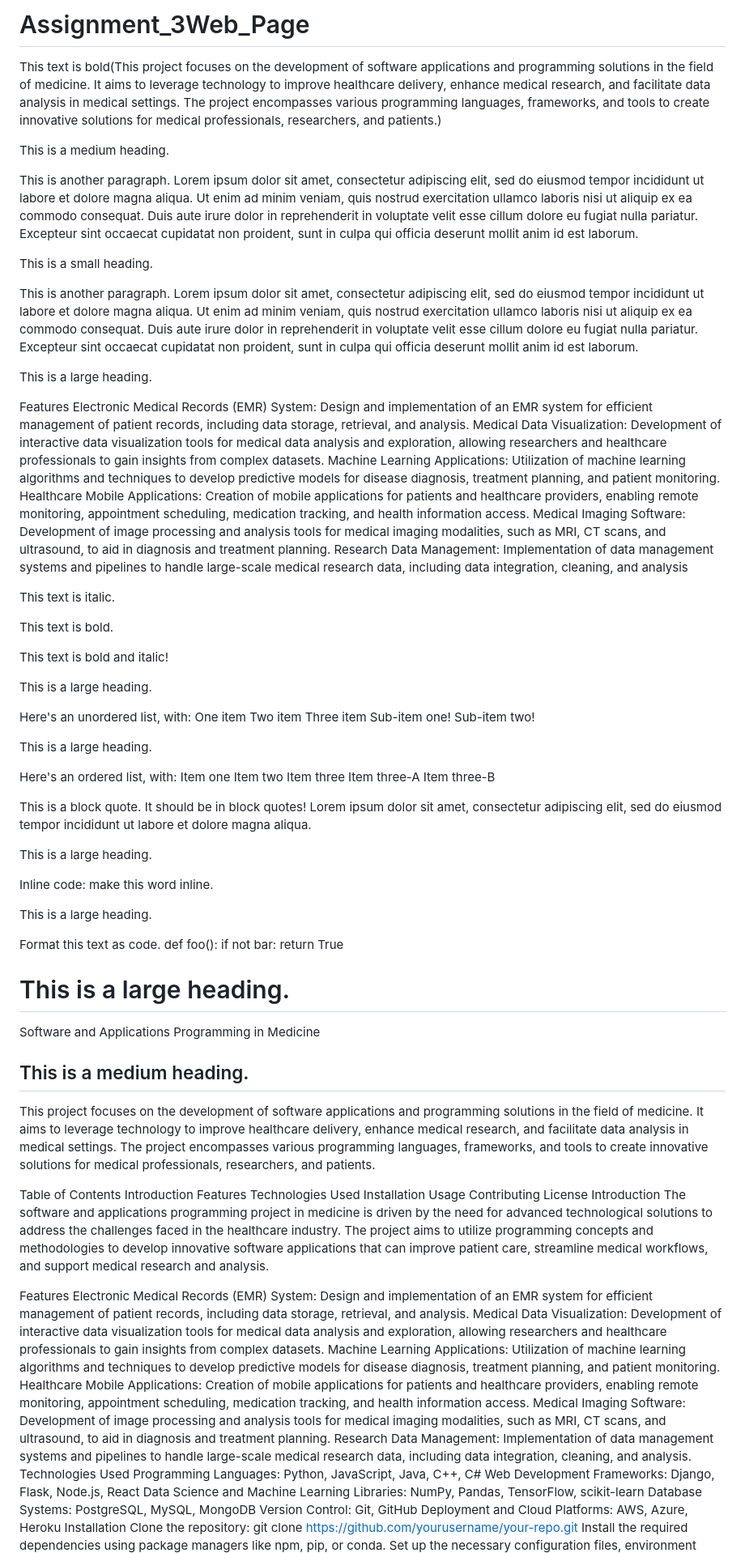
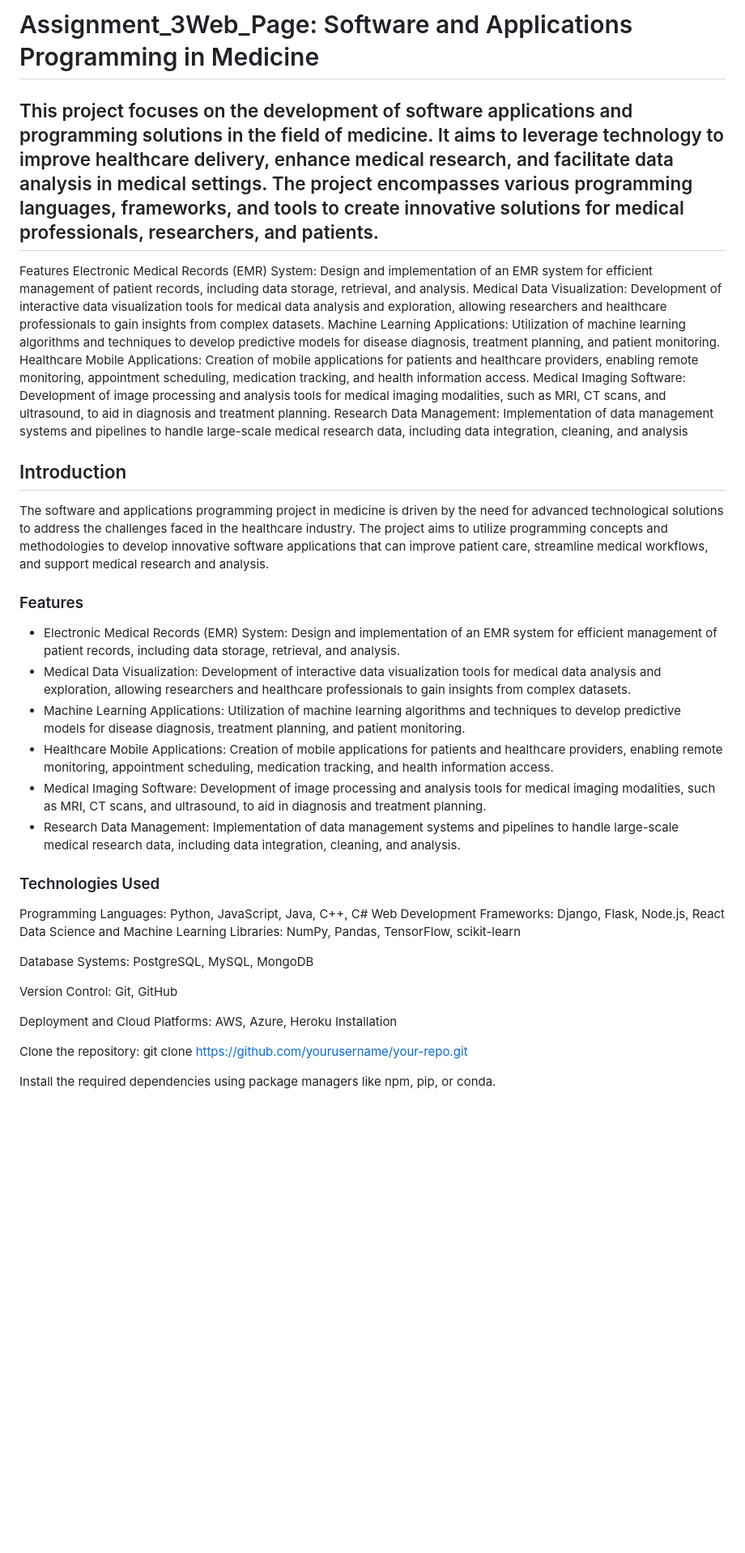
Before and after one commit to ChunShiangLiu/inft1016_sp2_2023_practicals, a Markdown page: Assignment_3_WebPage/README.md, the part around one of its changes. Shown at 81% size. Drawn GitHub-style; blank space fills up the shorter version.

Commit message:
markdown

```diff
--- a/Assignment_3_WebPage/README.md
+++ b/Assignment_3_WebPage/README.md
@@ -1,16 +1,6 @@
-# Assignment_3Web_Page
+# Assignment_3Web_Page: Software and Applications Programming in Medicine
 
-This text is bold(This project focuses on the development of software applications and programming solutions in the field of medicine. It aims to leverage technology to improve healthcare delivery, enhance medical research, and facilitate data analysis in medical settings. The project encompasses various programming languages, frameworks, and tools to create innovative solutions for medical professionals, researchers, and patients.)
-
-This is a medium heading.
-
-This is another paragraph. Lorem ipsum dolor sit amet, consectetur adipiscing elit, sed do eiusmod tempor incididunt ut labore et dolore magna aliqua. Ut enim ad minim veniam, quis nostrud exercitation ullamco laboris nisi ut aliquip ex ea commodo consequat. Duis aute irure dolor in reprehenderit in voluptate velit esse cillum dolore eu fugiat nulla pariatur. Excepteur sint occaecat cupidatat non proident, sunt in culpa qui officia deserunt mollit anim id est laborum.
-
-This is a small heading.
-
-This is another paragraph. Lorem ipsum dolor sit amet, consectetur adipiscing elit, sed do eiusmod tempor incididunt ut labore et dolore magna aliqua. Ut enim ad minim veniam, quis nostrud exercitation ullamco laboris nisi ut aliquip ex ea commodo consequat. Duis aute irure dolor in reprehenderit in voluptate velit esse cillum dolore eu fugiat nulla pariatur. Excepteur sint occaecat cupidatat non proident, sunt in culpa qui officia deserunt mollit anim id est laborum.
-
-This is a large heading.
+## This project focuses on the development of software applications and programming solutions in the field of medicine. It aims to leverage technology to improve healthcare delivery, enhance medical research, and facilitate data analysis in medical settings. The project encompasses various programming languages, frameworks, and tools to create innovative solutions for medical professionals, researchers, and patients.
 
 Features
 Electronic Medical Records (EMR) System: Design and implementation of an EMR system for efficient management of patient records, including data storage, retrieval, and analysis.
@@ -20,80 +10,31 @@ Healthcare Mobile Applications: Creation of mobile applications for patients and
 Medical Imaging Software: Development of image processing and analysis tools for medical imaging modalities, such as MRI, CT scans, and ultrasound, to aid in diagnosis and treatment planning.
 Research Data Management: Implementation of data management systems and pipelines to handle large-scale medical research data, including data integration, cleaning, and analysis
 
-This text is italic.
-
-This text is bold.
-
-This text is bold and italic!
-
-This is a large heading.
-
-
-Here's an unordered list, with:
-One item
-Two item
-Three item
-Sub-item one!
-Sub-item two!
-
-This is a large heading.
-
-Here's an ordered list, with:
-Item one
-Item two
-Item three
-Item three-A
-Item three-B
-
-This is a block quote. It should be in block quotes! Lorem ipsum dolor sit amet, consectetur adipiscing elit, sed do eiusmod tempor incididunt ut labore et dolore magna aliqua.
-
-This is a large heading.
-
-Inline code: make this word inline.
-
-This is a large heading.
-
-Format this text as code.
-def foo():
-    if not bar:
-        return True
-
-
-
-
-
-# This is a large heading.
-Software and Applications Programming in Medicine
-
-## This is a medium heading.
-This project focuses on the development of software applications and programming solutions in the field of medicine. It aims to leverage technology to improve healthcare delivery, enhance medical research, and facilitate data analysis in medical settings. The project encompasses various programming languages, frameworks, and tools to create innovative solutions for medical professionals, researchers, and patients.
-
-Table of Contents
-Introduction
-Features
-Technologies Used
-Installation
-Usage
-Contributing
-License
-Introduction
+## Introduction
 The software and applications programming project in medicine is driven by the need for advanced technological solutions to address the challenges faced in the healthcare industry. The project aims to utilize programming concepts and methodologies to develop innovative software applications that can improve patient care, streamline medical workflows, and support medical research and analysis.
 
-Features
-Electronic Medical Records (EMR) System: Design and implementation of an EMR system for efficient management of patient records, including data storage, retrieval, and analysis.
-Medical Data Visualization: Development of interactive data visualization tools for medical data analysis and exploration, allowing researchers and healthcare professionals to gain insights from complex datasets.
-Machine Learning Applications: Utilization of machine learning algorithms and techniques to develop predictive models for disease diagnosis, treatment planning, and patient monitoring.
-Healthcare Mobile Applications: Creation of mobile applications for patients and healthcare providers, enabling remote monitoring, appointment scheduling, medication tracking, and health information access.
-Medical Imaging Software: Development of image processing and analysis tools for medical imaging modalities, such as MRI, CT scans, and ultrasound, to aid in diagnosis and treatment planning.
-Research Data Management: Implementation of data management systems and pipelines to handle large-scale medical research data, including data integration, cleaning, and analysis.
-Technologies Used
+### Features
+* Electronic Medical Records (EMR) System: Design and implementation of an EMR system for efficient management of patient records, including data storage, retrieval, and analysis.
+* Medical Data Visualization: Development of interactive data visualization tools for medical data analysis and exploration, allowing researchers and healthcare professionals to gain insights from complex datasets.
+* Machine Learning Applications: Utilization of machine learning algorithms and techniques to develop predictive models for disease diagnosis, treatment planning, and patient monitoring.
+* Healthcare Mobile Applications: Creation of mobile applications for patients and healthcare providers, enabling remote monitoring, appointment scheduling, medication tracking, and health information access.
+* Medical Imaging Software: Development of image processing and analysis tools for medical imaging modalities, such as MRI, CT scans, and ultrasound, to aid in diagnosis and treatment planning.
+* Research Data Management: Implementation of data management systems and pipelines to handle large-scale medical research data, including data integration, cleaning, and analysis.
+
+### Technologies Used
 Programming Languages: Python, JavaScript, Java, C++, C#
 Web Development Frameworks: Django, Flask, Node.js, React
 Data Science and Machine Learning Libraries: NumPy, Pandas, TensorFlow, scikit-learn
+
 Database Systems: PostgreSQL, MySQL, MongoDB
+
 Version Control: Git, GitHub
+
 Deployment and Cloud Platforms: AWS, Azure, Heroku
 Installation
+
 Clone the repository: git clone https://github.com/yourusername/your-repo.git
+
 Install the required dependencies using package managers like npm, pip, or conda.
+
 Set up the necessary configuration files, environment variables, and database connections as specified in the project documentation.
```
Also changed, not shown: other parts of Assignment_3_WebPage/README.md (+1 -4 lines).
